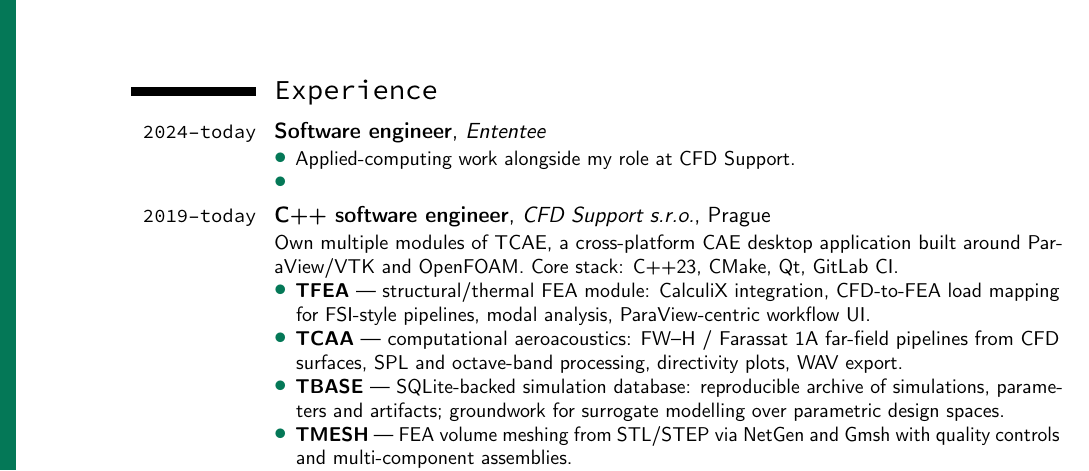
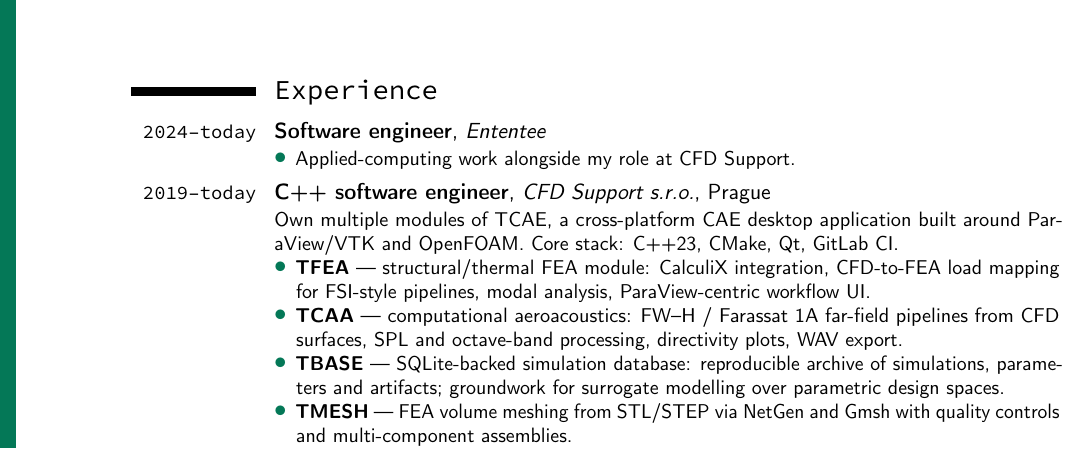
Before and after one commit to VojtechKubac/homepage, a LaTeX CV (cv/main.tex): part of page 1 of 2, cut so that both start at the same text. Compiled offline with pdfLaTeX.

Commit message:
KUA-85: Address CodeRabbit CV feedback
Hide the placeholder homepage entry and remove the empty Ententee bullet so the generated resume avoids a dead link and stray blank list item.

Made-with: Cursor

```diff
--- a/cv/main.tex
+++ b/cv/main.tex
@@ -47,7 +47,8 @@
 \address{Bratranců Veverkových 646}{53002, Pardubice}{Czech Republic}
 \phone[mobile]{(+420)~737~059~153}
 \email{vojta.kubac@gmail.com}
-\homepage{vojtakubac.example.com} % TODO: replace with real homepage URL
+% Keep hidden until the real URL is available to avoid publishing a dead link.
+% \homepage{vojtakubac.example.com}
 \social[linkedin][www.linkedin.com/in/vojtech-kubac/]{Vojtěch Kubáč}
 \social[github][github.com/VojtechKubac/]{VojtechKubac}
 \photo[76pt][1pt]{photo}
@@ -59,7 +60,7 @@
 \cventry{2024--today}{Software engineer}{Ententee}{}{}{%
   \begin{itemize}%
     \item Applied-computing work alongside my role at CFD Support. % TODO: replace with real bullet — domain, stack, one shipped thing
-    \item % TODO: second bullet — impact or scale
+    % \item TODO: second bullet — impact or scale
   \end{itemize}}
 \cventry{2019--today}{C++ software engineer}{CFD Support s.r.o.}{Prague}{}{%
   Own multiple modules of TCAE, a cross-platform CAE desktop application built around ParaView/VTK and OpenFOAM. Core stack: C++23, CMake, Qt, GitLab CI.
```
